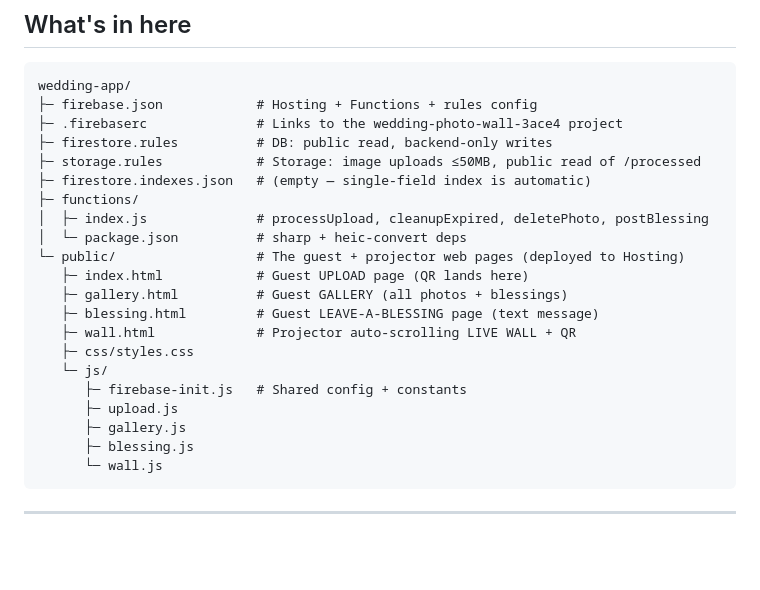
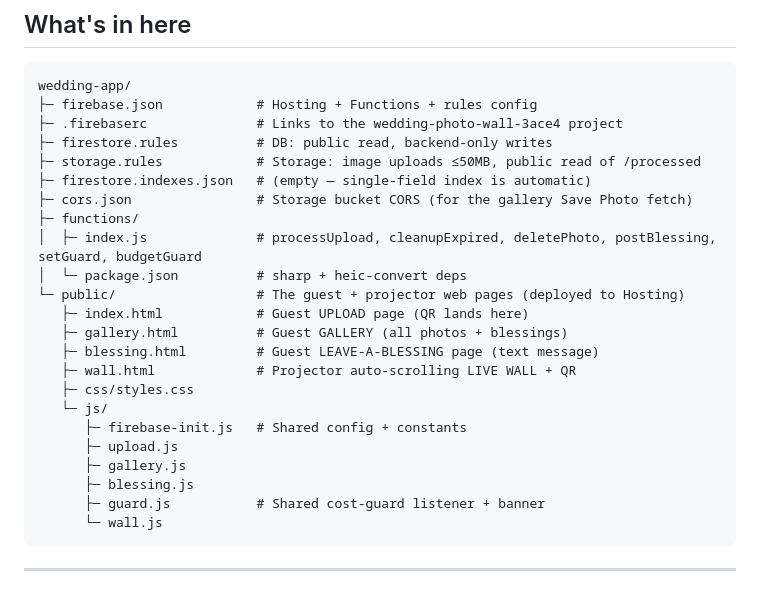
Before and after one commit to timothygey/wedding-photo-live-wall, a Markdown page: README.md, the part around the change. Drawn GitHub-style; blank space fills up the shorter version.

````diff
--- a/README.md
+++ b/README.md
@@ -21,8 +21,9 @@ wedding-app/
 ├─ firestore.rules          # DB: public read, backend-only writes
 ├─ storage.rules            # Storage: image uploads ≤50MB, public read of /processed
 ├─ firestore.indexes.json   # (empty — single-field index is automatic)
+├─ cors.json                # Storage bucket CORS (for the gallery Save Photo fetch)
 ├─ functions/
-│  ├─ index.js              # processUpload, cleanupExpired, deletePhoto, postBlessing
+│  ├─ index.js              # processUpload, cleanupExpired, deletePhoto, postBlessing, setGuard, budgetGuard
 │  └─ package.json          # sharp + heic-convert deps
 └─ public/                  # The guest + projector web pages (deployed to Hosting)
    ├─ index.html            # Guest UPLOAD page (QR lands here)
@@ -35,6 +36,7 @@ wedding-app/
       ├─ upload.js
       ├─ gallery.js
       ├─ blessing.js
+      ├─ guard.js           # Shared cost-guard listener + banner
       └─ wall.js
 ```
 
````
Also changed, not shown: ARCHITECTURE.md (+5 -3 lines).
